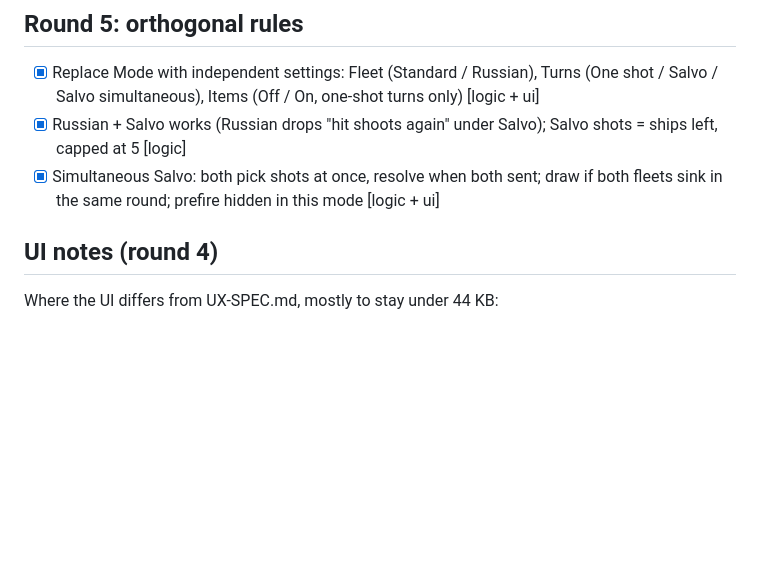
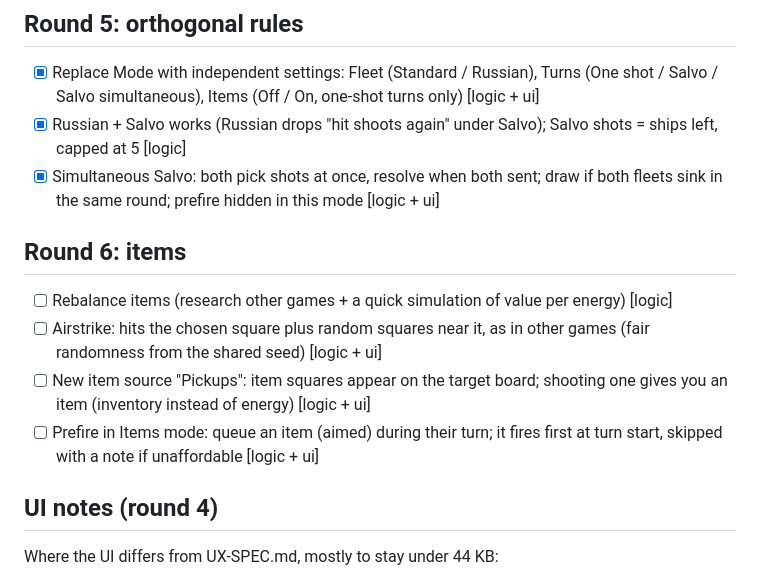
Before and after one commit to Ar4l/battleship, a Markdown page: TODO.md, the part around the change. Rendered like a GitHub page; blank space fills up the shorter version.

Commit message:
TODO: round 6 items

```diff
--- a/TODO.md
+++ b/TODO.md
@@ -27,6 +27,12 @@ Tick items (`[x]`) when done and verified. Owner in brackets.
 - [x] Replace Mode with independent settings: Fleet (Standard / Russian), Turns (One shot / Salvo / Salvo simultaneous), Items (Off / On, one-shot turns only) [logic + ui]
 - [x] Russian + Salvo works (Russian drops "hit shoots again" under Salvo); Salvo shots = ships left, capped at 5 [logic]
 - [x] Simultaneous Salvo: both pick shots at once, resolve when both sent; draw if both fleets sink in the same round; prefire hidden in this mode [logic + ui]
+
+## Round 6: items
+- [ ] Rebalance items (research other games + a quick simulation of value per energy) [logic]
+- [ ] Airstrike: hits the chosen square plus random squares near it, as in other games (fair randomness from the shared seed) [logic + ui]
+- [ ] New item source "Pickups": item squares appear on the target board; shooting one gives you an item (inventory instead of energy) [logic + ui]
+- [ ] Prefire in Items mode: queue an item (aimed) during their turn; it fires first at turn start, skipped with a note if unaffordable [logic + ui]
 
 ## UI notes (round 4)
 
```
